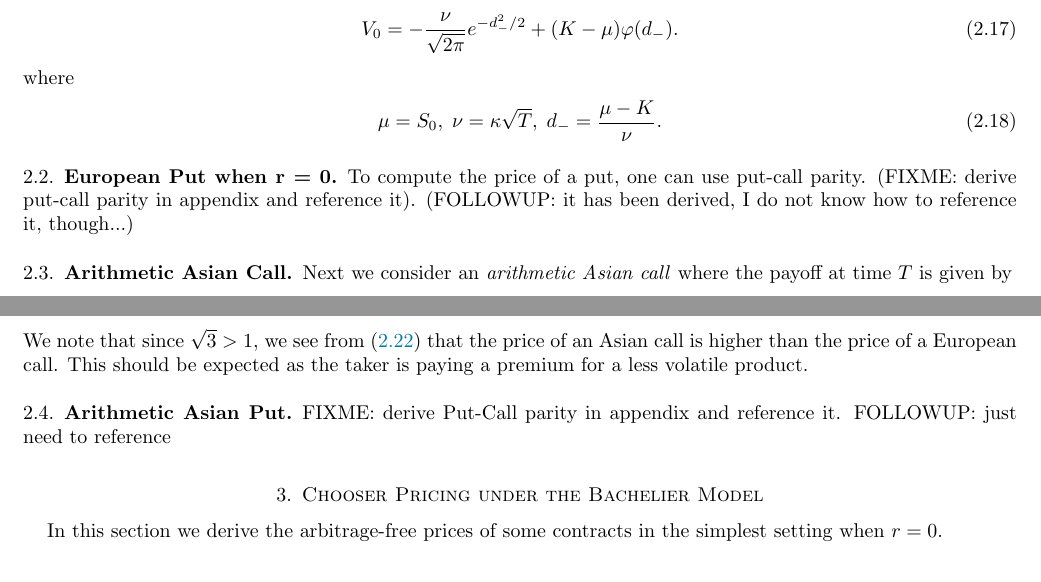
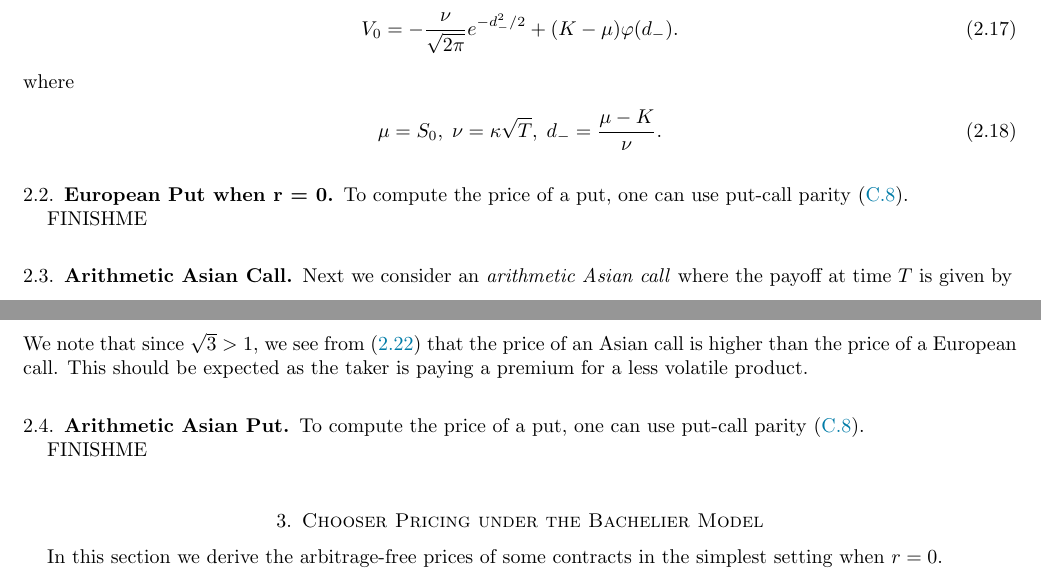
Before and after one commit to frank-monkey/compfi_research, a LaTeX paper (final writeup/main.tex): two parts of page 3 of 13, joined at a grey line, cut so that both start at the same text. Compiled offline with pdfLaTeX.

Commit message:
Cleaned up fixme's + references

```diff
--- a/final writeup/main.tex
+++ b/final writeup/main.tex
@@ -148,9 +143,9 @@ where
 \end{align}
 
 \subsection{European Put when r = 0}
-To compute the price of a put, one can use put-call parity.
-(FIXME: derive put-call parity in appendix and reference it).
-(FOLLOWUP: it has been derived, I do not know how to reference it, though...)
+To compute the price of a put, one can use put-call parity \eqref{Put-Call Parity}.
+
+FINISHME
 
 \subsection{Arithmetic Asian Call}
 Next we consider an \emph{arithmetic Asian call} where the payoff at time $T$ is given by
@@ -181,8 +176,9 @@ We note that since $\sqrt{3} > 1$, we see from \eqref{eq: asian op} that the pri
 
 
 \subsection{Arithmetic Asian Put}
-FIXME: derive Put-Call parity in appendix and reference it.
-FOLLOWUP: just need to reference
+To compute the price of a put, one can use put-call parity \eqref{Put-Call Parity}.
+
+FINISHME
 
 \section{Chooser Pricing under the Bachelier Model}
 In this section we derive the arbitrage-free prices of some contracts in the simplest setting when $r = 0$.
```
Also changed, not shown: final writeup/main.pdf, final writeup/main.tex (21 more changed lines), 1 other file.
